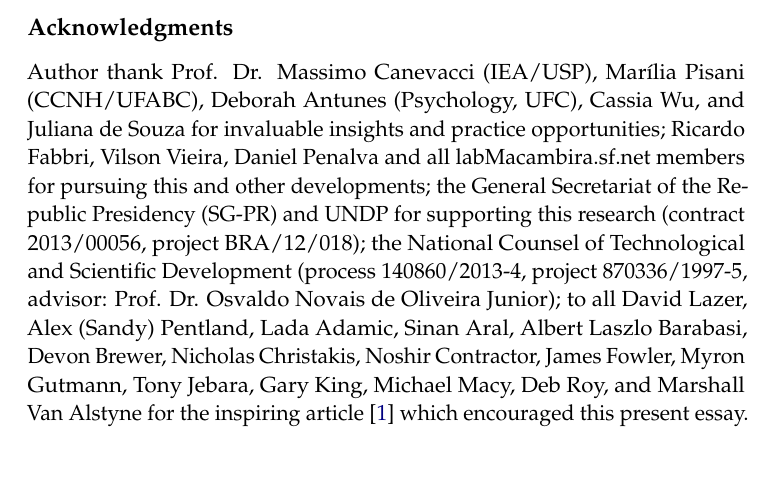
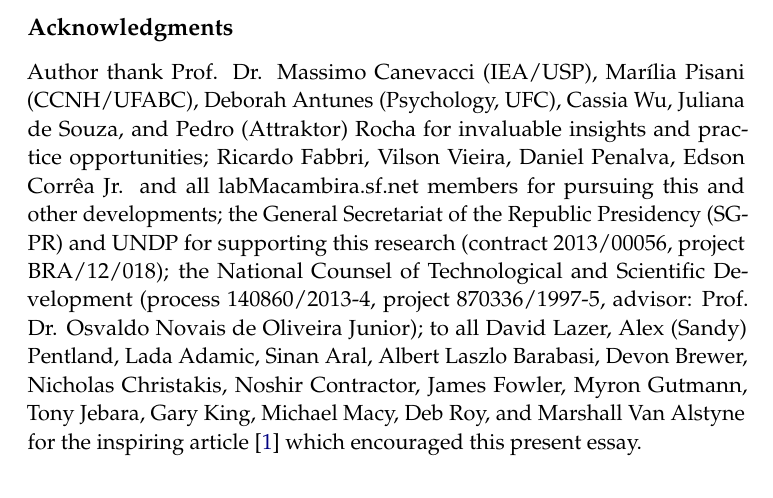
Before and after one commit to ttm/anthropologicalPhysics, a LaTeX thesis (essay.tex): part of page 4 of 5, cut so that both start at the same text, the shorter picture padded with empty space. Compiled offline with pdfLaTeX.

Commit message:
retocado agradecimentos

```diff
--- a/essay.tex
+++ b/essay.tex
@@ -226,8 +226,8 @@ and report~\cite{ocupagov,appGMANE}.
 %\section{\aai\ concept}\label{sec:start}
 \subsection*{Acknowledgments}
 Author thank Prof. Dr. Massimo Canevacci (IEA/USP), Marília Pisani (CCNH/UFABC),
-Deborah Antunes (Psychology, UFC), Cassia Wu, and Juliana de Souza for invaluable insights
-and practice opportunities; Ricardo Fabbri, Vilson Vieira, Daniel Penalva and all
+Deborah Antunes (Psychology, UFC), Cassia Wu, Juliana de Souza, and Pedro (Attraktor) Rocha for invaluable insights
+and practice opportunities; Ricardo Fabbri, Vilson Vieira, Daniel Penalva, Edson Corrêa Jr. and all
 labMacambira.sf.net members for pursuing this and other developments;
 the General Secretariat of the Republic Presidency (SG-PR) and UNDP for supporting this
 research (contract 2013/00056, project BRA/12/018); the National Counsel of Technological
```
Also changed, not shown: essay.pdf.
